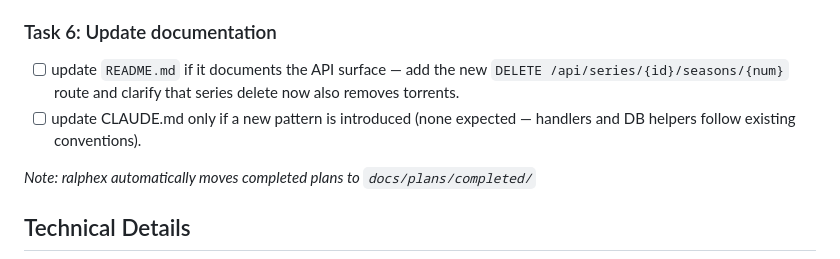
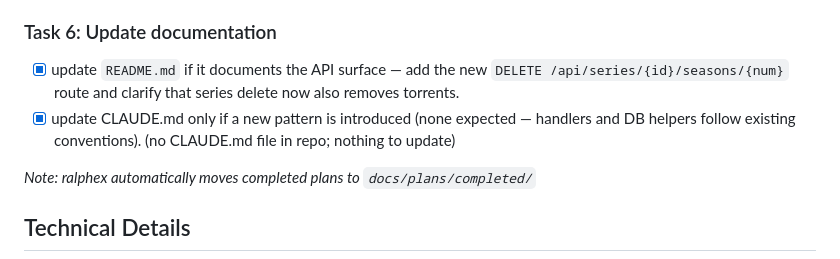
Before and after one commit to dmlab-app/episodex, a Markdown page: docs/plans/20260426-season-and-series-deletion.md, the part around the change. Drawn GitHub-style.

```diff
--- a/docs/plans/20260426-season-and-series-deletion.md
+++ b/docs/plans/20260426-season-and-series-deletion.md
@@ -142,8 +142,8 @@ Update existing `handleDeleteSeries` at `internal/api/router.go:625` so series d
 
 ### Task 6: Update documentation
 
-- [ ] update `README.md` if it documents the API surface — add the new `DELETE /api/series/{id}/seasons/{num}` route and clarify that series delete now also removes torrents.
-- [ ] update CLAUDE.md only if a new pattern is introduced (none expected — handlers and DB helpers follow existing conventions).
+- [x] update `README.md` if it documents the API surface — add the new `DELETE /api/series/{id}/seasons/{num}` route and clarify that series delete now also removes torrents.
+- [x] update CLAUDE.md only if a new pattern is introduced (none expected — handlers and DB helpers follow existing conventions). (no CLAUDE.md file in repo; nothing to update)
 
 *Note: ralphex automatically moves completed plans to `docs/plans/completed/`*
 
```
Also changed, not shown: README.md (+2 -1 lines).
